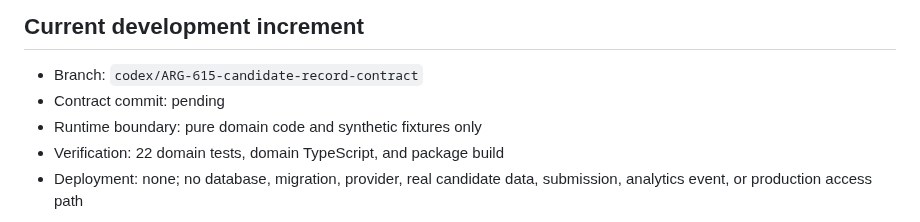
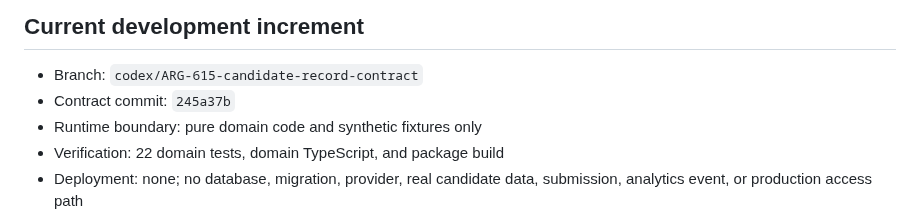
Before and after one commit to carlwelchdesign/matchmaker-ai, a Markdown page: plans/tickets/ARG-615-candidate-intelligence-data-contract.md, the part around the change. GitHub-like rendering.

Commit message:
ARG-615 record contract evidence

```diff
--- a/plans/tickets/ARG-615-candidate-intelligence-data-contract.md
+++ b/plans/tickets/ARG-615-candidate-intelligence-data-contract.md
@@ -48,7 +48,7 @@ See [adaptive-candidate-interviewing.md](../research/adaptive-candidate-intervie
 ## Current development increment
 
 - Branch: `codex/ARG-615-candidate-record-contract`
-- Contract commit: pending
+- Contract commit: `245a37b`
 - Runtime boundary: pure domain code and synthetic fixtures only
 - Verification: 22 domain tests, domain TypeScript, and package build
 - Deployment: none; no database, migration, provider, real candidate data,
```
